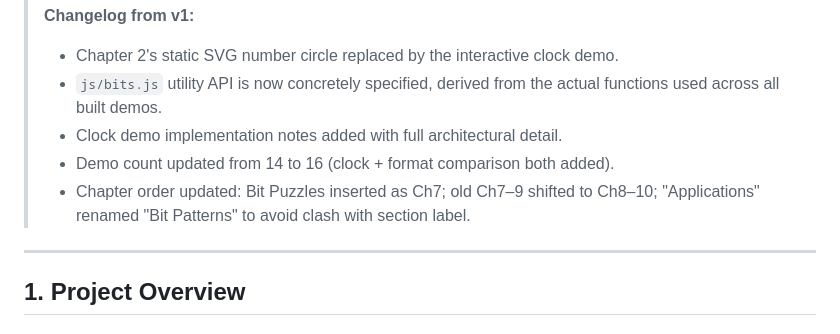
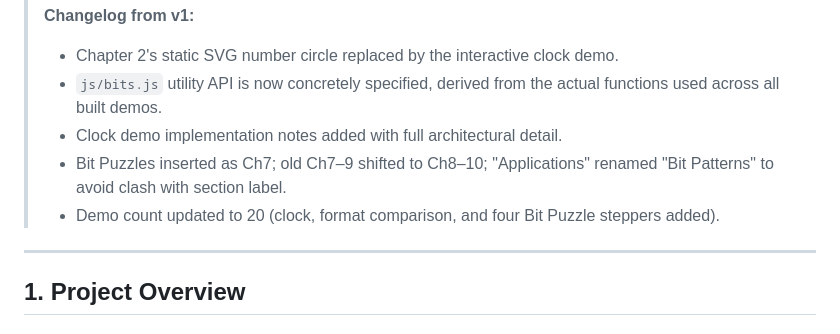
Before and after one commit to msamribeiro/bit-manipulation-interactive, a Markdown page: DESIGN.md, the part around the change. Rendered like a GitHub page.

Commit message:
docs(DESIGN.md): fix demo count in changelog, remove old design doc files
Updated changelog to reflect 20 demos (was stale at 16).
Deleted bit-manipulation-design-doc-v1.md and bit-manipulation-design-doc-v2.md
— superseded by DESIGN.md.

Co-Authored-By: Claude Sonnet 4.6 <noreply@anthropic.com>

```diff
--- a/DESIGN.md
+++ b/DESIGN.md
@@ -10,9 +10,9 @@
 > - `js/bits.js` utility API is now concretely specified, derived from the actual
 >   functions used across all built demos.
 > - Clock demo implementation notes added with full architectural detail.
-> - Demo count updated from 14 to 16 (clock + format comparison both added).
-> - Chapter order updated: Bit Puzzles inserted as Ch7; old Ch7–9 shifted to Ch8–10;
->   "Applications" renamed "Bit Patterns" to avoid clash with section label.
+> - Bit Puzzles inserted as Ch7; old Ch7–9 shifted to Ch8–10; "Applications"
+>   renamed "Bit Patterns" to avoid clash with section label.
+> - Demo count updated to 20 (clock, format comparison, and four Bit Puzzle steppers added).
 
 ---
 
```
